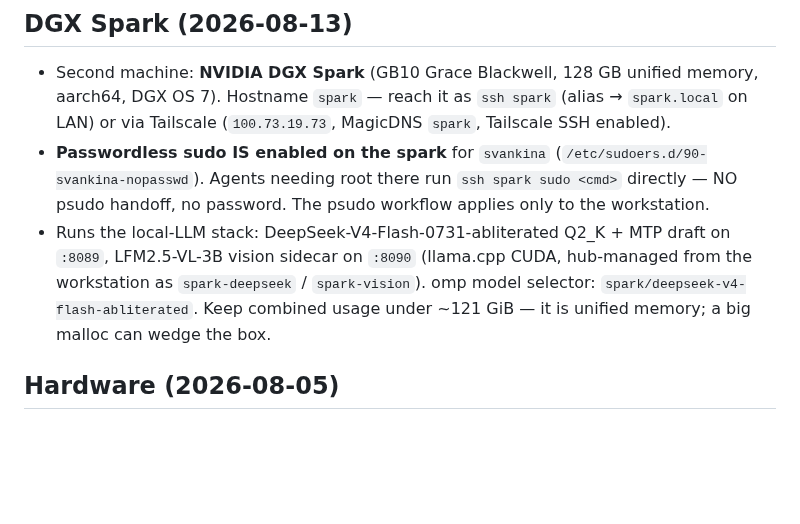
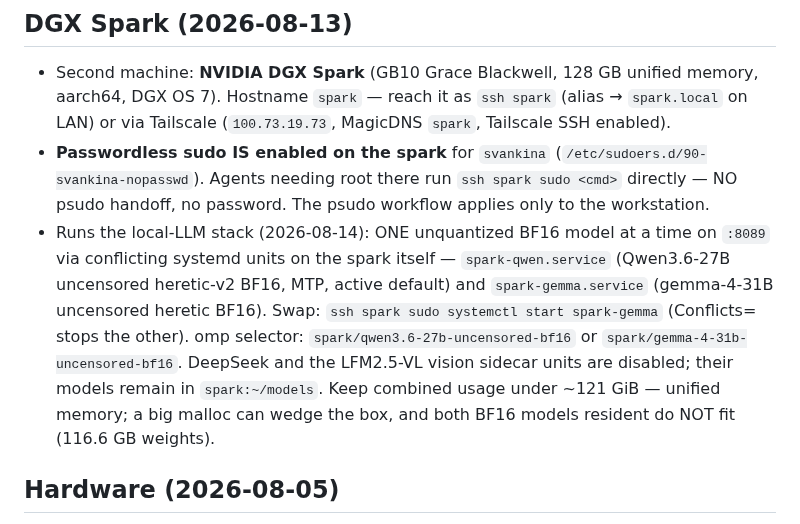
Before and after one commit to svankina/agents, a Markdown page: shared/USER.md, the part around the change. Rendered like a GitHub page; blank space fills up the shorter version.

Commit message:
USER.md: spark now serves one BF16 model at a time via systemd (qwen/gemma heretic)

```diff
--- a/shared/USER.md
+++ b/shared/USER.md
@@ -70,11 +70,16 @@ context; do not edit the generated copies.
   (`/etc/sudoers.d/90-svankina-nopasswd`). Agents needing root there run
   `ssh spark sudo <cmd>` directly — NO psudo handoff, no password. The psudo
   workflow applies only to the workstation.
-- Runs the local-LLM stack: DeepSeek-V4-Flash-0731-abliterated Q2_K + MTP
-  draft on `:8089`, LFM2.5-VL-3B vision sidecar on `:8090` (llama.cpp CUDA,
-  hub-managed from the workstation as `spark-deepseek` / `spark-vision`).
-  omp model selector: `spark/deepseek-v4-flash-abliterated`. Keep combined
-  usage under ~121 GiB — it is unified memory; a big malloc can wedge the box.
+- Runs the local-LLM stack (2026-08-14): ONE unquantized BF16 model at a time
+  on `:8089` via conflicting systemd units on the spark itself —
+  `spark-qwen.service` (Qwen3.6-27B uncensored heretic-v2 BF16, MTP, active
+  default) and `spark-gemma.service` (gemma-4-31B uncensored heretic BF16).
+  Swap: `ssh spark sudo systemctl start spark-gemma` (Conflicts= stops the
+  other). omp selector: `spark/qwen3.6-27b-uncensored-bf16` or
+  `spark/gemma-4-31b-uncensored-bf16`. DeepSeek and the LFM2.5-VL vision
+  sidecar units are disabled; their models remain in `spark:~/models`. Keep
+  combined usage under ~121 GiB — unified memory; a big malloc can wedge the
+  box, and both BF16 models resident do NOT fit (116.6 GB weights).
 
 ## Hardware (2026-08-05)
 
```
